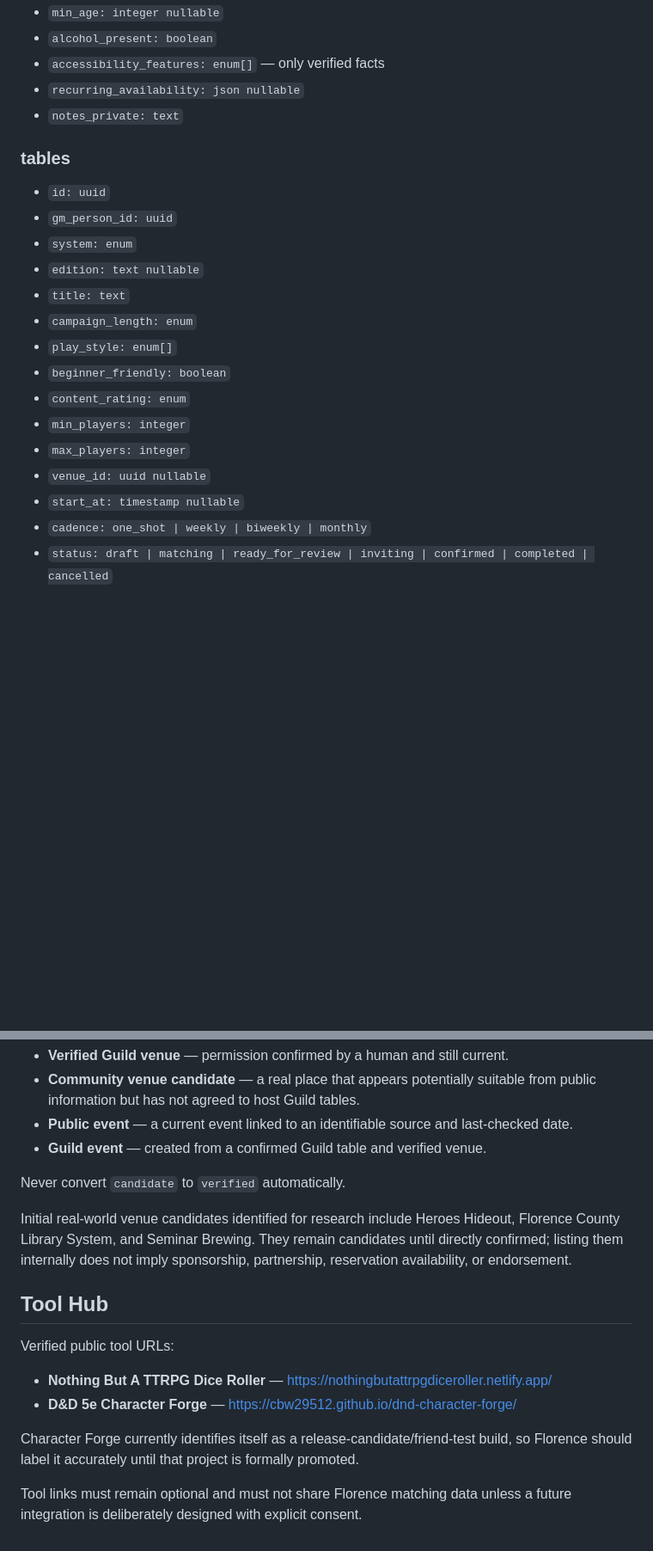
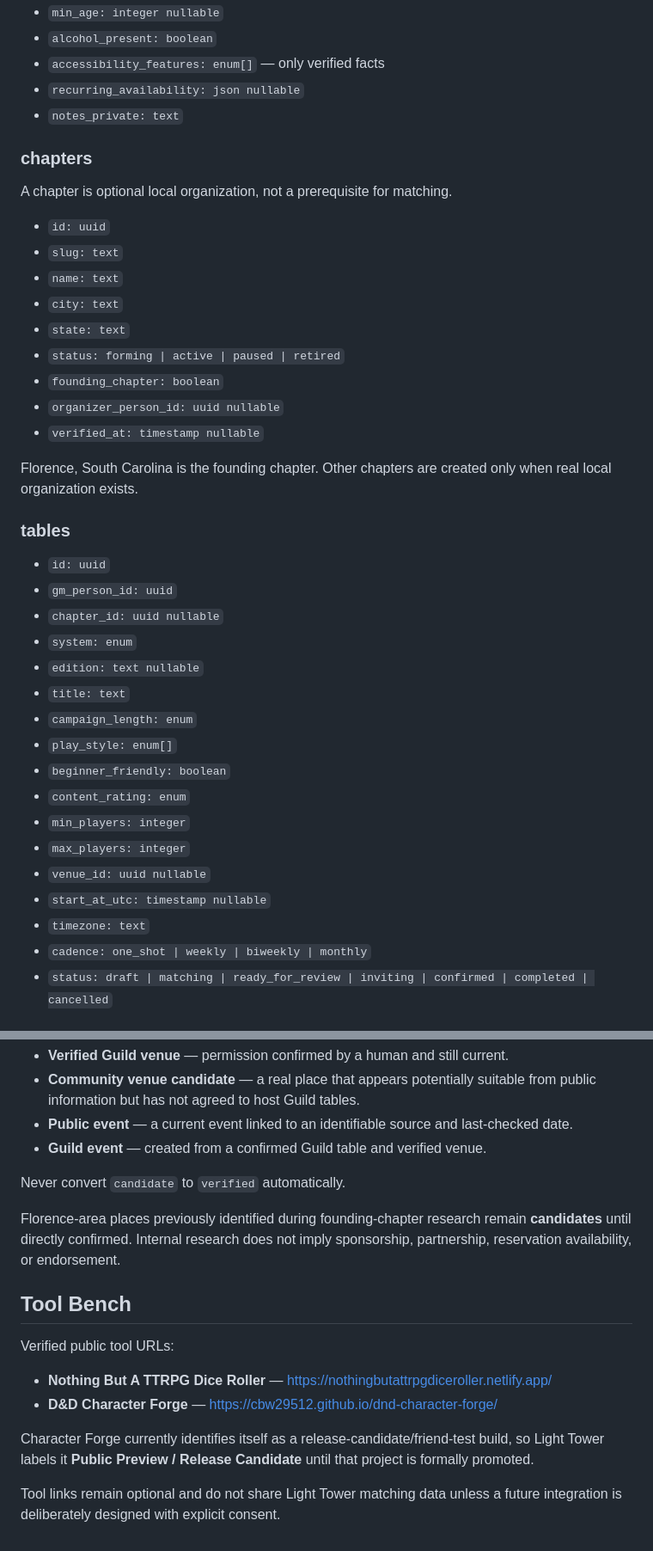
Before and after one commit to cbw29512/FlorenceRPGWebsite, a Markdown page: docs/TABLE_MATCHING_MODEL.md, 2 parts joined by grey strips. Shown at 86% size. Rendered like a GitHub page; blank space fills up the shorter version.

Commit message:
Nationalize Light Tower matching architecture

```diff
--- a/docs/TABLE_MATCHING_MODEL.md
+++ b/docs/TABLE_MATCHING_MODEL.md
@@ -94,10 +104,27 @@ Timezone at launch: `America/New_York`.
 - `recurring_availability: json nullable`
 - `notes_private: text`
 
+### chapters
+
+A chapter is optional local organization, not a prerequisite for matching.
+
+- `id: uuid`
+- `slug: text`
+- `name: text`
+- `city: text`
+- `state: text`
+- `status: forming | active | paused | retired`
+- `founding_chapter: boolean`
+- `organizer_person_id: uuid nullable`
+- `verified_at: timestamp nullable`
+
+Florence, South Carolina is the founding chapter. Other chapters are created only when real local organization exists.
+
 ### tables
 
 - `id: uuid`
 - `gm_person_id: uuid`
+- `chapter_id: uuid nullable`
 - `system: enum`
 - `edition: text nullable`
 - `title: text`
@@ -108,7 +135,8 @@ Timezone at launch: `America/New_York`.
 - `min_players: integer`
 - `max_players: integer`
 - `venue_id: uuid nullable`
-- `start_at: timestamp nullable`
+- `start_at_utc: timestamp nullable`
+- `timezone: text`
 - `cadence: one_shot | weekly | biweekly | monthly`
 - `status: draft | matching | ready_for_review | inviting | confirmed | completed | cancelled`
 
@@ -213,15 +241,15 @@ The UI must distinguish:
 
 Never convert `candidate` to `verified` automatically.
 
-Initial real-world venue candidates identified for research include Heroes Hideout, Florence County Library System, and Seminar Brewing. They remain candidates until directly confirmed; listing them internally does not imply sponsorship, partnership, reservation availability, or endorsement.
+Florence-area places previously identified during founding-chapter research remain **candidates** until directly confirmed. Internal research does not imply sponsorship, partnership, reservation availability, or endorsement.
 
-## Tool Hub
+## Tool Bench
 
 Verified public tool URLs:
 
 - **Nothing But A TTRPG Dice Roller** — https://nothingbutattrpgdiceroller.netlify.app/
-- **D&D 5e Character Forge** — https://cbw29512.github.io/dnd-character-forge/
+- **D&D Character Forge** — https://cbw29512.github.io/dnd-character-forge/
 
-Character Forge currently identifies itself as a release-candidate/friend-test build, so Florence should label it accurately until that project is formally promoted.
+Character Forge currently identifies itself as a release-candidate/friend-test build, so Light Tower labels it **Public Preview / Release Candidate** until that project is formally promoted.
 
-Tool links must remain optional and must not share Florence matching data unless a future integration is deliberately designed with explicit consent.
+Tool links remain optional and do not share Light Tower matching data unless a future integration is deliberately designed with explicit consent.
```
Also changed, not shown: other parts of docs/TABLE_MATCHING_MODEL.md (+19 -9 lines).
